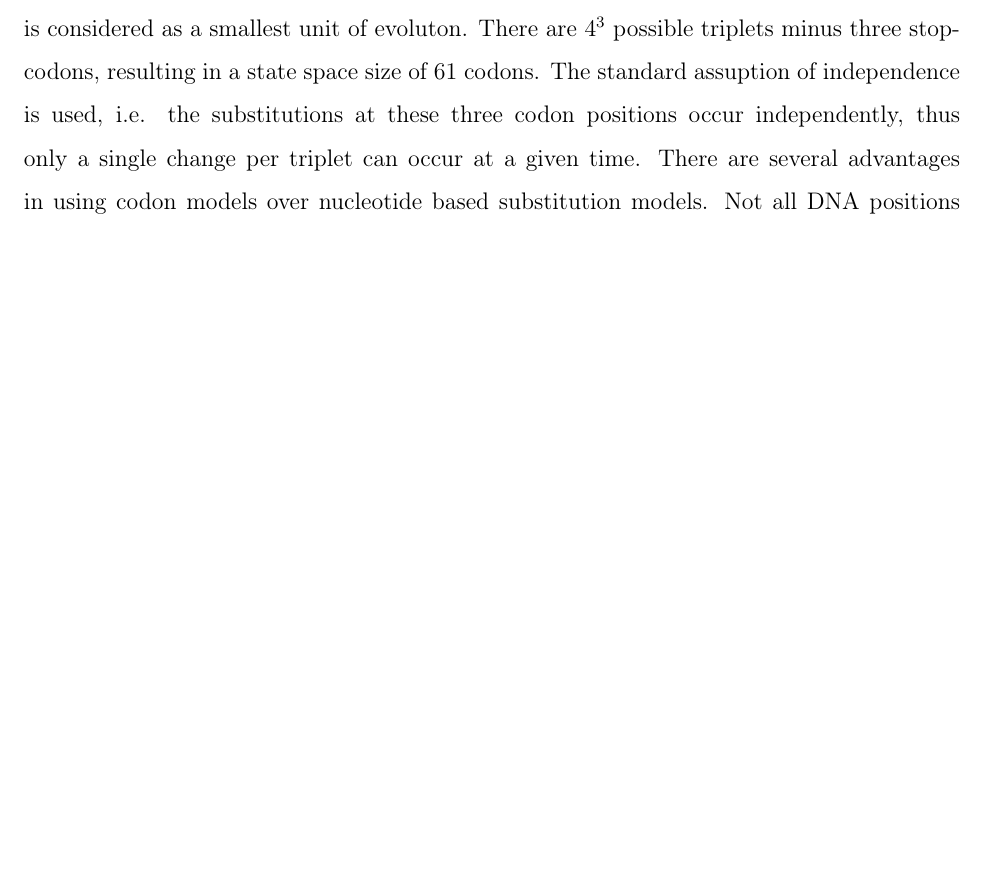
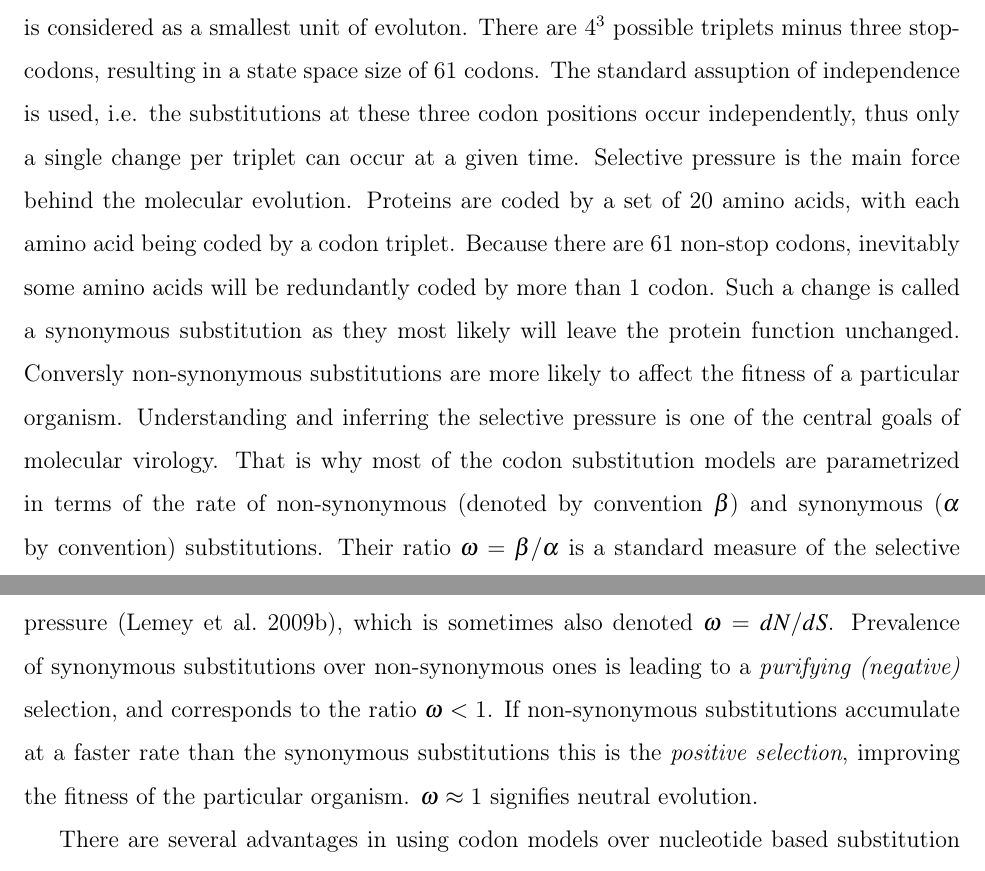
Before and after one commit to fbielejec/phd-thesis, a LaTeX thesis (PhDThesis.tex, which reads Chapter5.tex): part of page 45 of 56 before the commit and two parts of pages 45 and 46 of 56 after it, the two joined at a grey line, cut so that both start at the same text, the shorter picture padded with empty space. Compiled offline with pdfLaTeX.

Commit message:
workin gon introduction

```diff
--- a/Chapter5.tex
+++ b/Chapter5.tex
@@ -6,6 +6,18 @@ First computationally trackable models of codon substitution were independently
 For codon models the non-stop codon triplet $n_{1}n_{2}n_{3}$ is considered as a smallest unit of evoluton.
 There are $4^3$ possible triplets minus three stop-codons, resulting in a state space size of $61$ codons.
 The standard assuption of independence is used, i.e. the substitutions at these three codon positions occur independently, thus only a single change per triplet can occur at a given time.
+Selective pressure is the main force behind the molecular evolution.
+Proteins are coded by a set of 20 amino acids, with each amino acid being coded by a codon triplet.
+Because there are 61 non-stop codons, inevitably some amino acids will be redundantly coded by more than 1 codon.
+Such a change is called a synonymous substitution as they most likely will leave the protein function unchanged.
+Conversly non-synonymous substitutions are more likely to affect the fitness of a particular organism.
+Understanding and inferring the selective pressure is one of the central goals of molecular virology.
+That is why most of the codon substitution models are parametrized in terms of the rate of non-synonymous (denoted by convention $\beta$) and synonymous ($\alpha$ by convention) substitutions.
+Their ratio $\omega=\beta / \alpha$ is a standard measure of the selective pressure \citep{ThePhylogeneticHandbook}, which is sometimes also denoted $\omega = dN/dS$.
+Prevalence of synonymous substitutions over non-synonymous ones is leading to a \emph{purifying (negative)} selection, and corresponds to the ratio $\omega <1$.
+If non-synonymous substitutions accumulate at a faster rate than the synonymous substitutions this is the \emph{positive selection}, improving the fitness of the particular organism.
+$\omega\approx1$ signifies neutral evolution.
+
 There are several advantages in using codon models over nucleotide based substitution models.
 Not all DNA positions evolve at the same rate, with non-synonymous substitutions occuring more frequently the synonymous substitutions.
 Although this problem can be mitigated to some extent by using codon-positioned nucleotide substitution models, the fast evolving positions and the state space limited to 4 character alphabet leads to biased estimates of long evolutionary distances, as portrayed in the previous chapter (\ref{sub:deepRoot}).
```
Also changed, not shown: Chapter5.tex (16 more changed lines).
